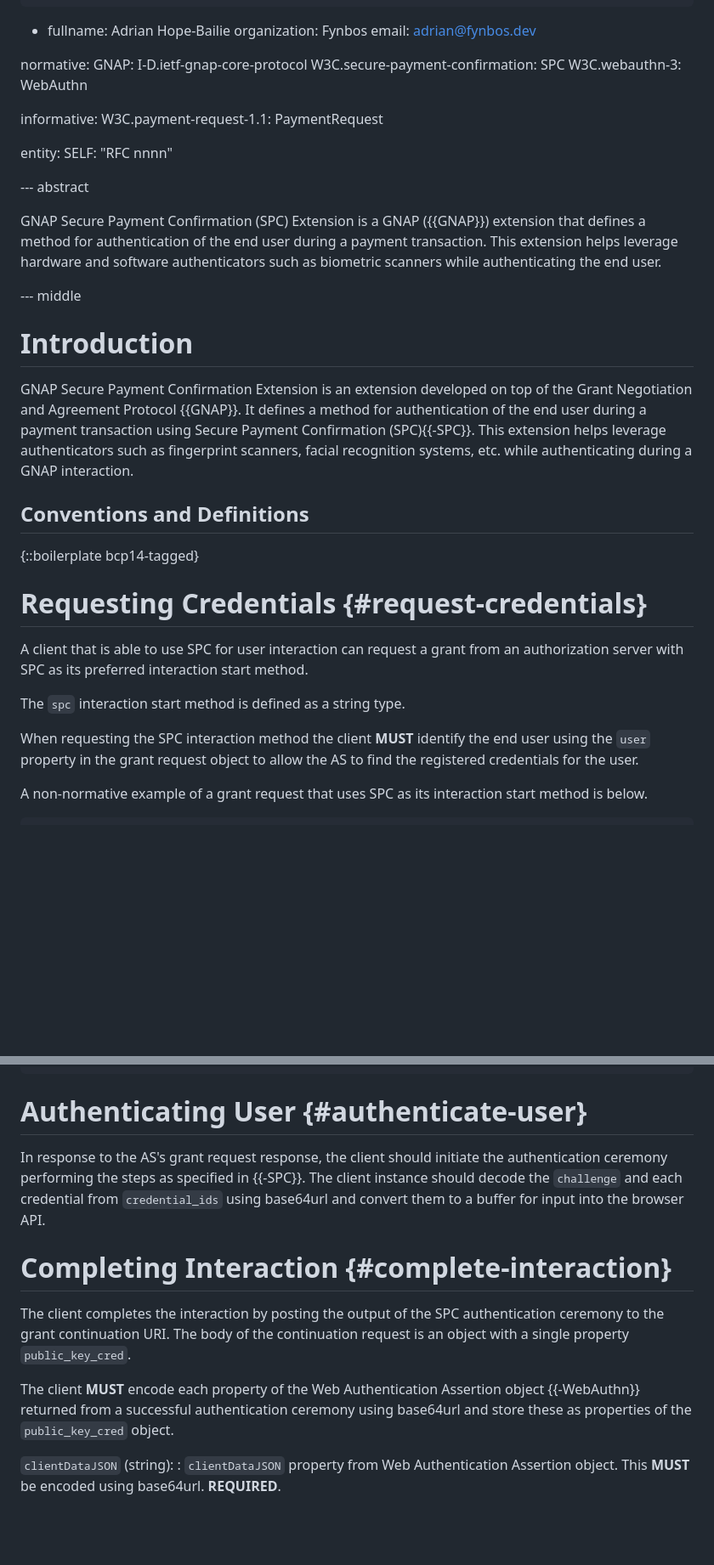
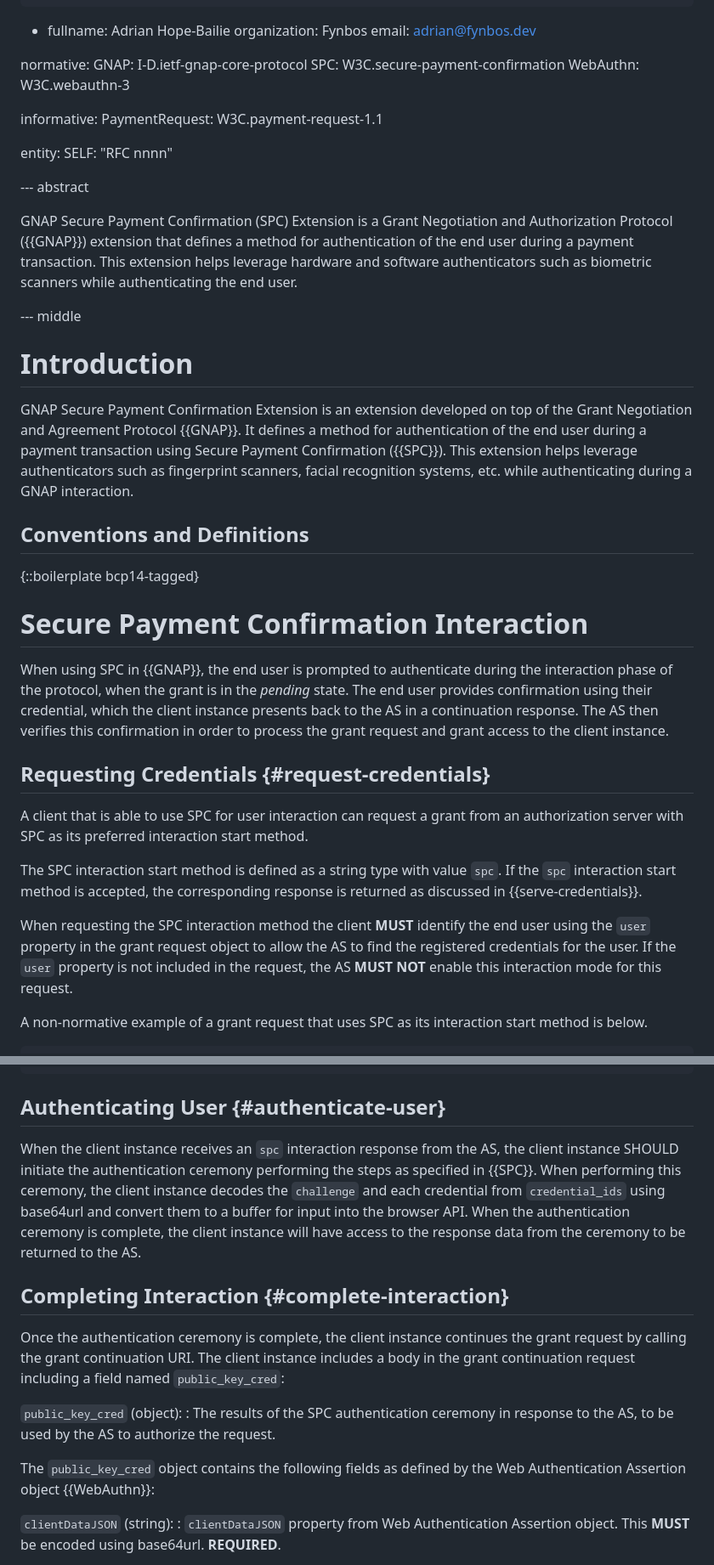
Before and after one commit to fynbosmoney/gnap-spc-extension, a Markdown page: draft-ozdemir-gnap-spc-extension.md, 2 parts joined by grey strips. Shown at 85% size. GitHub-like rendering; blank space fills up the shorter version.

Commit message:
update protocol flow

```diff
--- a/draft-ozdemir-gnap-spc-extension.md
+++ b/draft-ozdemir-gnap-spc-extension.md
@@ -31,37 +31,42 @@ author:
 
 normative:
   GNAP: I-D.ietf-gnap-core-protocol
-  W3C.secure-payment-confirmation: SPC
-  W3C.webauthn-3: WebAuthn
+  SPC: W3C.secure-payment-confirmation
+  WebAuthn: W3C.webauthn-3
 
 informative:
-  W3C.payment-request-1.1: PaymentRequest
+  PaymentRequest: W3C.payment-request-1.1
 
 entity:
   SELF: "RFC nnnn"
 
 --- abstract
 
-GNAP Secure Payment Confirmation (SPC) Extension is a GNAP ({{GNAP}}) extension that defines a method for authentication of the end user during a payment transaction. This extension helps leverage hardware and software authenticators such as biometric scanners while authenticating the end user.
+GNAP Secure Payment Confirmation (SPC) Extension is a Grant Negotiation and Authorization Protocol ({{GNAP}}) extension that defines a method for authentication of the end user during a payment transaction. This extension helps leverage hardware and software authenticators such as biometric scanners while authenticating the end user.
 
 --- middle
 
 # Introduction
 
-GNAP Secure Payment Confirmation Extension is an extension developed on top of the Grant Negotiation and Agreement Protocol {{GNAP}}. It defines a method for authentication of the end user during a payment transaction using Secure Payment Confirmation (SPC){{-SPC}}. This extension helps leverage authenticators such as fingerprint scanners, facial recognition systems, etc. while authenticating during a GNAP interaction.
+GNAP Secure Payment Confirmation Extension is an extension developed on top of the Grant Negotiation and Agreement Protocol {{GNAP}}. It defines a method for authentication of the end user during a payment transaction using Secure Payment Confirmation ({{SPC}}). This extension helps leverage authenticators such as fingerprint scanners, facial recognition systems, etc. while authenticating during a GNAP interaction.
 
 ## Conventions and Definitions
 
 {::boilerplate bcp14-tagged}
 
 
-# Requesting Credentials {#request-credentials}
+# Secure Payment Confirmation Interaction
+
+When using SPC in {{GNAP}}, the end user is prompted to authenticate during the interaction phase of the protocol, when the grant is in the _pending_ state. The end user provides confirmation using their credential, which the client instance presents back to the AS in a continuation response. The AS then verifies this confirmation in order to process the grant request and grant access to the client instance.
+
+
+## Requesting Credentials {#request-credentials}
 
 A client that is able to use SPC for user interaction can request a grant from an authorization server with SPC as its preferred interaction start method.
 
-The `spc` interaction start method is defined as a string type.
+The SPC interaction start method is defined as a string type with value `spc`. If the `spc` interaction start method is accepted, the corresponding response is returned as discussed in {{serve-credentials}}.
 
-When requesting the SPC interaction method the client **MUST** identify the end user using the `user` property in the grant request object to allow the AS to find the registered credentials for the user.
+When requesting the SPC interaction method the client **MUST** identify the end user using the `user` property in the grant request object to allow the AS to find the registered credentials for the user. If the `user` property is not included in the request, the AS **MUST NOT** enable this interaction mode for this request.
 
 A non-normative example of a grant request that uses SPC as its interaction start method is below.
 
@@ -129,15 +139,18 @@ A non-normative example of a grant request continue response that uses SPC as it
 }
 ~~~
 
-# Authenticating User {#authenticate-user}
+## Authenticating User {#authenticate-user}
 
-In response to the AS's grant request response, the client should initiate the authentication ceremony performing the steps as specified in {{-SPC}}. The client instance should decode the `challenge` and each credential from `credential_ids` using base64url and convert them to a buffer for input into the browser API.
+When the client instance receives an `spc` interaction response from the AS, the client instance SHOULD initiate the authentication ceremony performing the steps as specified in {{SPC}}. When performing this ceremony, the client instance decodes the `challenge` and each credential from `credential_ids` using base64url and convert them to a buffer for input into the browser API. When the authentication ceremony is complete, the client instance will have access to the response data from the ceremony to be returned to the AS.
 
-# Completing Interaction {#complete-interaction}
+## Completing Interaction {#complete-interaction}
 
-The client completes the interaction by posting the output of the SPC authentication ceremony to the grant continuation URI. The body of the continuation request is an object with a single property `public_key_cred`.
+Once the authentication ceremony is complete, the client instance continues the grant request by calling the grant continuation URI. The client instance includes a body in the grant continuation request including a field named `public_key_cred`:
 
-The client **MUST** encode each property of the Web Authentication Assertion object {{-WebAuthn}} returned from a successful authentication ceremony using base64url and store these as properties of the `public_key_cred` object.
+`public_key_cred` (object):
+: The results of the SPC authentication ceremony in response to the AS, to be used by the AS to authorize the request.
+
+The `public_key_cred` object contains the following fields as defined by the Web Authentication Assertion object {{WebAuthn}}:
 
 `clientDataJSON` (string):
 : `clientDataJSON` property from Web Authentication Assertion object. This **MUST** be encoded using base64url. **REQUIRED**.
```
Also changed, not shown: other parts of draft-ozdemir-gnap-spc-extension.md (+17 -8 lines).
